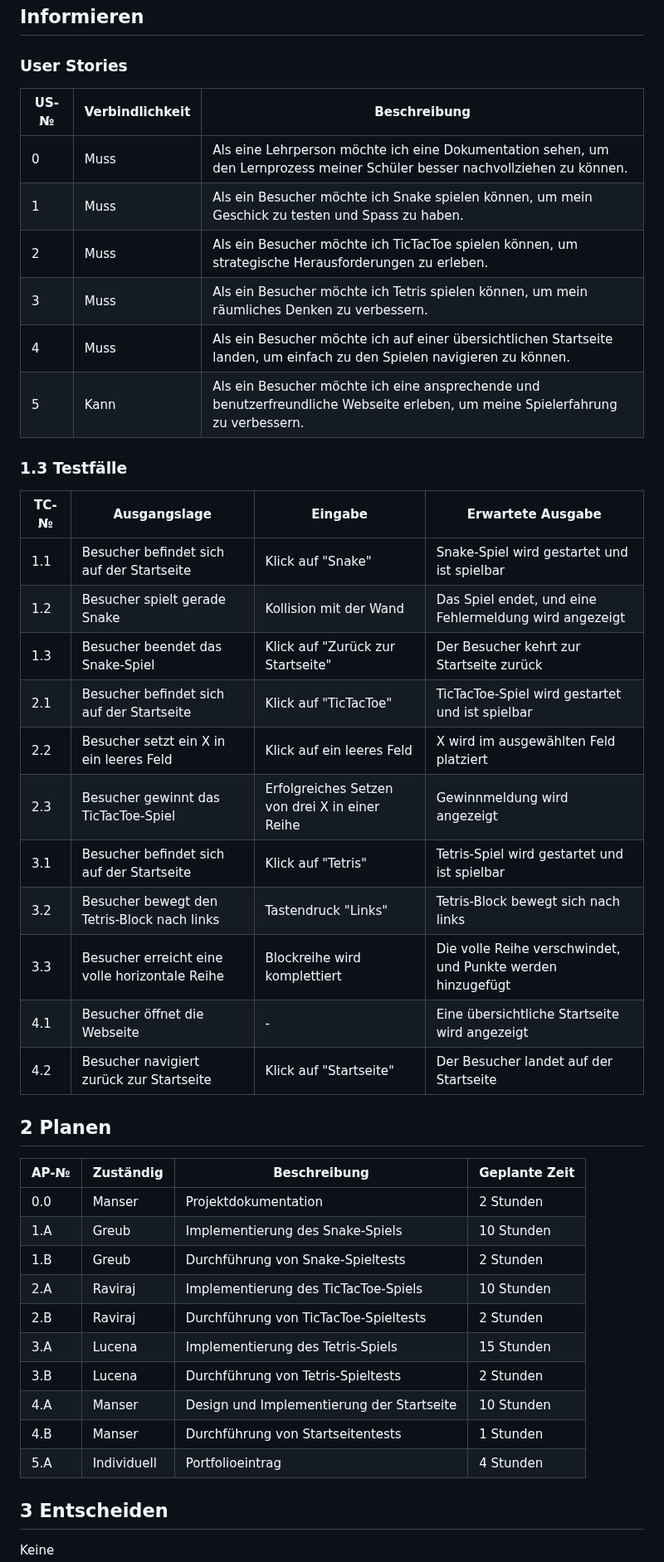
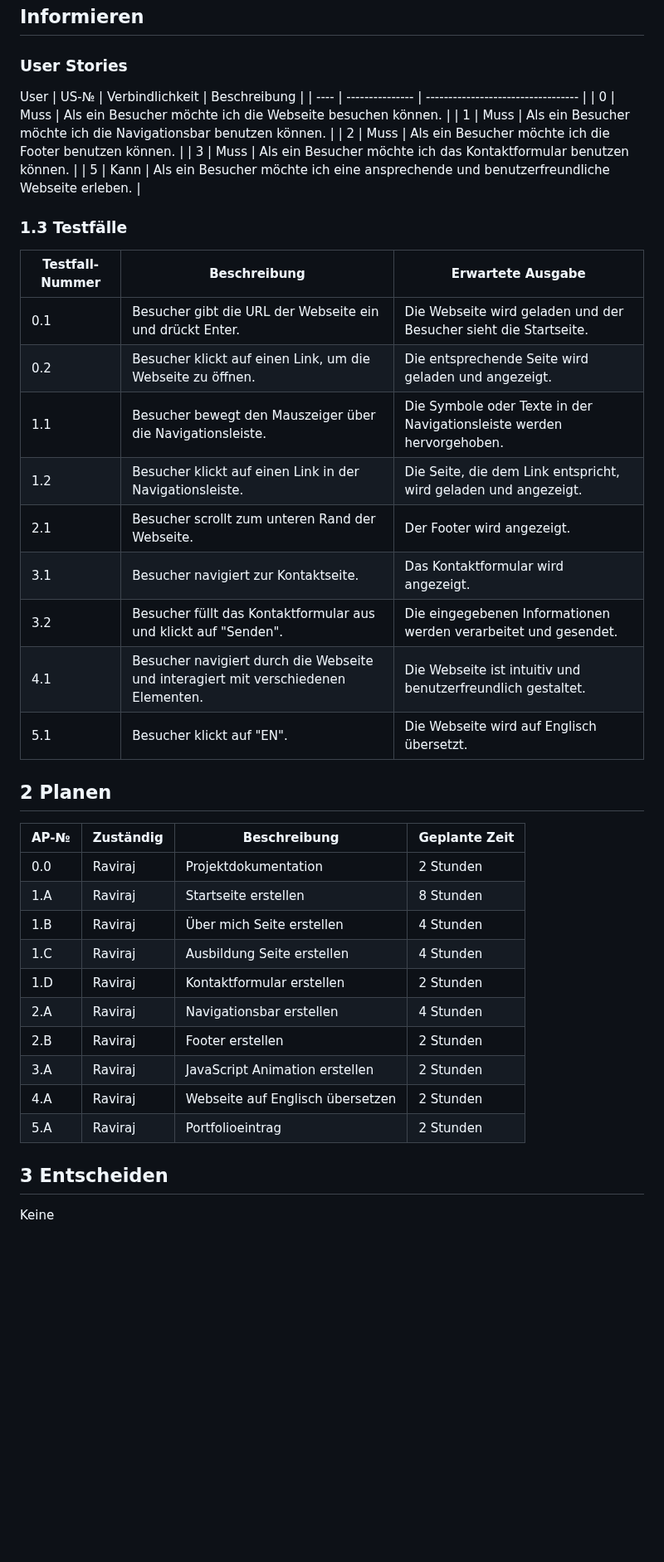
Before and after one commit to Jayyy2005/Portfolio-Webseite, a Markdown page: README.md, the part around one of its changes. Shown at 83% size. Drawn GitHub-style; blank space fills up the shorter version.

```diff
--- a/README.md
+++ b/README.md
@@ -5,49 +5,47 @@
 
 ### User Stories
 
+User
 | US-№ | Verbindlichkeit  | Beschreibung                       |
 | ---- | --------------- | ---------------------------------- |
-| 0    |              Muss    | Als eine Lehrperson möchte ich eine Dokumentation sehen, um den Lernprozess meiner Schüler besser nachvollziehen zu können. |
-| 1    |              Muss    | Als ein Besucher möchte ich Snake spielen können, um mein Geschick zu testen und Spass zu haben. |
-| 2  |              Muss       |   Als ein Besucher möchte ich TicTacToe spielen können, um strategische Herausforderungen zu erleben.                                 |
-| 3  |              Muss     |   Als ein Besucher möchte ich Tetris spielen können, um mein räumliches Denken zu verbessern.                                 |
-| 4  |              Muss      |  Als ein Besucher möchte ich auf einer übersichtlichen Startseite landen, um einfach zu den Spielen navigieren zu können.                                 |
-| 5  |              Kann     |   Als ein Besucher möchte ich eine ansprechende und benutzerfreundliche Webseite erleben, um meine Spielerfahrung zu verbessern.                              |
+| 0    |              Muss    | Als ein Besucher möchte ich die Webseite besuchen können. |
+| 1    |              Muss    | Als ein Besucher möchte ich die Navigationsbar benutzen können. |
+| 2  |              Muss       |   Als ein Besucher möchte ich die Footer benutzen können.                                 |
+| 3  |              Muss     |   Als ein Besucher möchte ich das Kontaktformular benutzen können.                                 |
+| 5  |              Kann     |   Als ein Besucher möchte ich eine ansprechende und benutzerfreundliche Webseite erleben.                              |
 
 
 
 ### 1.3 Testfälle
 
 
-| TC-№ | Ausgangslage | Eingabe | Erwartete Ausgabe |
-| ---- | ------------ | ------- | ----------------- |
-|1.1|	Besucher befindet sich auf der Startseite	|Klick auf "Snake"|	Snake-Spiel wird gestartet und ist spielbar|
-|1.2|	Besucher spielt gerade Snake	|Kollision mit der Wand|	Das Spiel endet, und eine Fehlermeldung wird angezeigt|
-|1.3|	Besucher beendet das Snake-Spiel|	Klick auf "Zurück zur Startseite"	|Der Besucher kehrt zur Startseite zurück|
-|2.1|	Besucher befindet sich auf der Startseite	|Klick auf "TicTacToe"|	TicTacToe-Spiel wird gestartet und ist spielbar|
-|2.2|	Besucher setzt ein X in ein leeres Feld	|Klick auf ein leeres Feld	|X wird im ausgewählten Feld platziert|
-|2.3|	Besucher gewinnt das TicTacToe-Spiel	|Erfolgreiches Setzen von drei X in einer Reihe|	Gewinnmeldung wird angezeigt|
-|3.1|	Besucher befindet sich auf der Startseite|	Klick auf "Tetris"	|Tetris-Spiel wird gestartet und ist spielbar|
-|3.2|	Besucher bewegt den Tetris-Block nach links|	Tastendruck "Links"|	Tetris-Block bewegt sich nach links|
-|3.3|	Besucher erreicht eine volle horizontale Reihe|	Blockreihe wird komplettiert|	Die volle Reihe verschwindet, und Punkte werden hinzugefügt|
-|4.1|	Besucher öffnet die Webseite|	-|	Eine übersichtliche Startseite wird angezeigt|
-|4.2|	Besucher navigiert zurück zur Startseite|	Klick auf "Startseite"	|Der Besucher landet auf der Startseite|
+| Testfall-Nummer | Beschreibung                                                                  | Erwartete Ausgabe                                                     |
+| --------------- | ----------------------------------------------------------------------------- | --------------------------------------------------------------------- |
+| 0.1             | Besucher gibt die URL der Webseite ein und drückt Enter.                      | Die Webseite wird geladen und der Besucher sieht die Startseite.    |
+| 0.2             | Besucher klickt auf einen Link, um die Webseite zu öffnen.                    | Die entsprechende Seite wird geladen und angezeigt.                 |
+| 1.1             | Besucher bewegt den Mauszeiger über die Navigationsleiste.                    | Die Symbole oder Texte in der Navigationsleiste werden hervorgehoben. |
+| 1.2             | Besucher klickt auf einen Link in der Navigationsleiste.                      | Die Seite, die dem Link entspricht, wird geladen und angezeigt.     |
+| 2.1             | Besucher scrollt zum unteren Rand der Webseite.                               | Der Footer wird angezeigt.                                           |
+| 3.1             | Besucher navigiert zur Kontaktseite.                                          | Das Kontaktformular wird angezeigt.                                  |
+| 3.2             | Besucher füllt das Kontaktformular aus und klickt auf "Senden".               | Die eingegebenen Informationen werden verarbeitet und gesendet.     |
+| 4.1             | Besucher navigiert durch die Webseite und interagiert mit verschiedenen Elementen. | Die Webseite ist intuitiv und benutzerfreundlich gestaltet.          |
+| 5.1             | Besucher klickt auf "EN". | Die Webseite wird auf Englisch übersetzt.          |
 
 
 ## 2 Planen
 
 | AP-№ | Zuständig | Beschreibung                            | Geplante Zeit |
 | ---- | --------- | --------------------------------------- | ------------- |
-| 0.0  |  Manser        | Projektdokumentation                          | 2 Stunden     |
-| 1.A  |  Greub         | Implementierung des Snake-Spiels        | 10 Stunden     |
-| 1.B  |  Greub         | Durchführung von Snake-Spieltests       | 2 Stunden      |
-| 2.A  |  Raviraj         | Implementierung des TicTacToe-Spiels    | 10 Stunden     |
-| 2.B  |  Raviraj        | Durchführung von TicTacToe-Spieltests   | 2 Stunden      |
-| 3.A  |  Lucena         | Implementierung des Tetris-Spiels       | 15 Stunden     |
-| 3.B  |  Lucena         | Durchführung von Tetris-Spieltests      | 2 Stunden      |
-| 4.A  |  Manser         | Design und Implementierung der Startseite | 10 Stunden  |
-| 4.B  |  Manser         | Durchführung von Startseitentests       | 1 Stunden      |
-| 5.A  |  Individuell         | Portfolioeintrag       | 4 Stunden      |
+| 0.0  |  Raviraj        | Projektdokumentation                          | 2 Stunden     |
+| 1.A  |  Raviraj         | Startseite erstellen        | 8 Stunden     |
+| 1.B  |  Raviraj         | Über mich Seite erstellen       | 4 Stunden      |
+| 1.C  |  Raviraj         | Ausbildung Seite erstellen    | 4 Stunden     |
+| 1.D  |  Raviraj        | Kontaktformular erstellen   | 2 Stunden      |
+| 2.A  |  Raviraj         | Navigationsbar erstellen       | 4 Stunden     |
+| 2.B  |  Raviraj         | Footer erstellen      | 2 Stunden      |
+| 3.A  |  Raviraj         | JavaScript Animation erstellen | 2 Stunden  |
+| 4.A  |  Raviraj         | Webseite auf Englisch übersetzen       | 2 Stunden      |
+| 5.A  |  Raviraj         | Portfolioeintrag       | 2 Stunden      |
 
 
 ## 3 Entscheiden
```
Also changed, not shown: other parts of README.md (+20 -25 lines).
